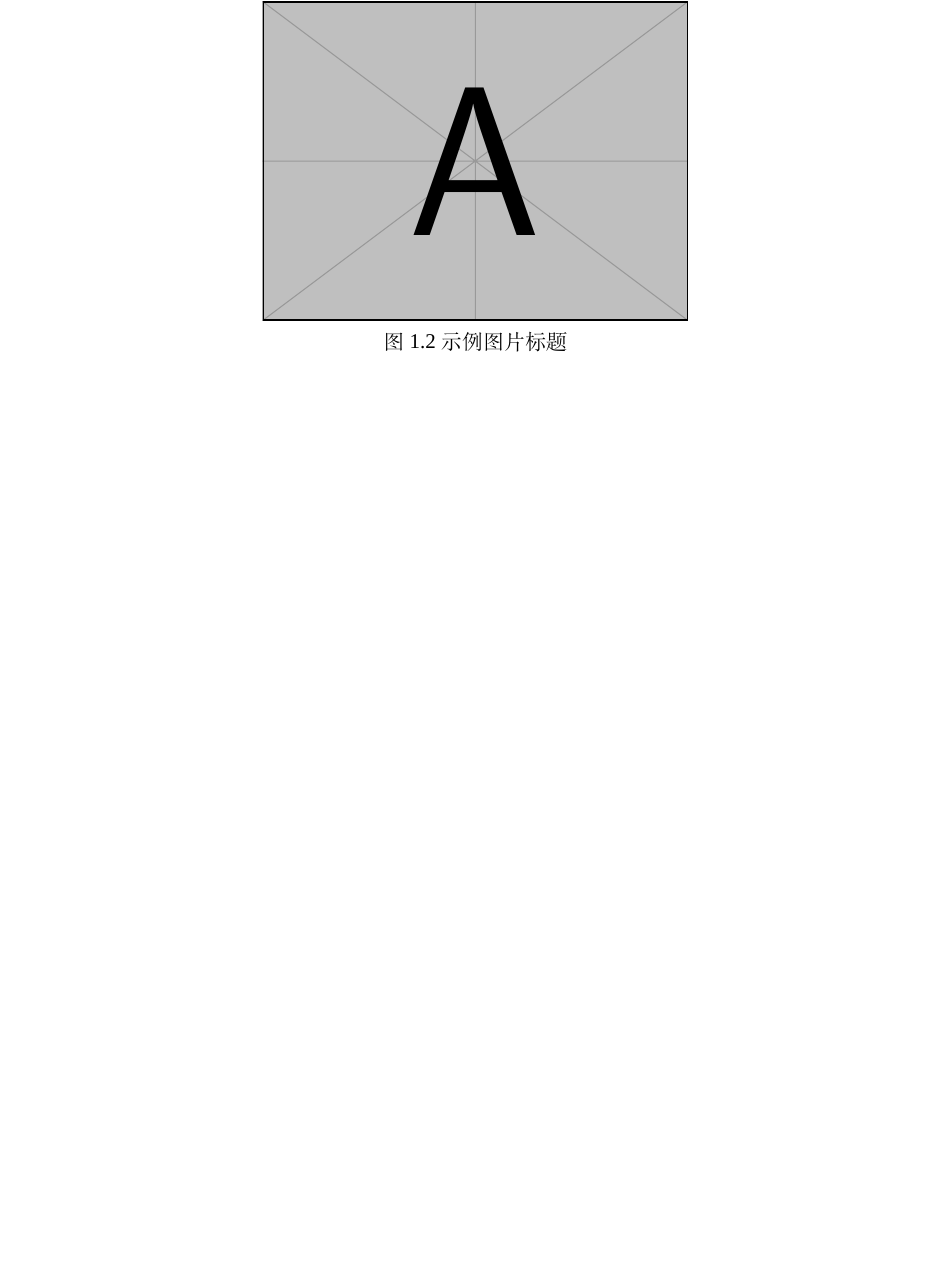
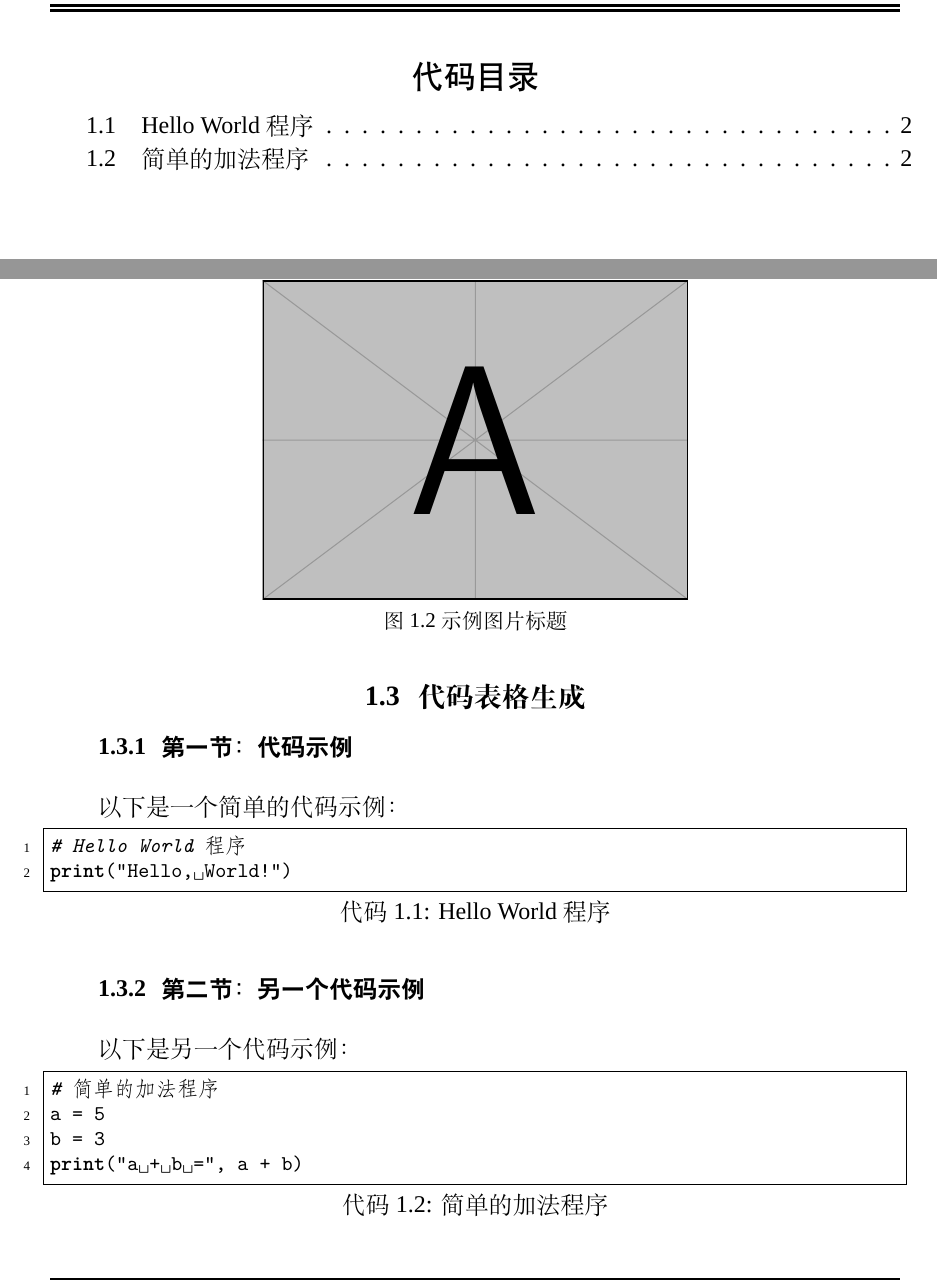
Before and after one commit to oswald522/ams-thesis, a LaTeX thesis (main.tex, which reads amsthesis.cls, data/chap00.tex): part of page 9 of 19 before the commit and two parts of pages 4 and 10 of 20 after it, the two joined at a grey line, cut at the place of the change, the shorter picture padded with empty space. Compiled offline with XeLaTeX; a missing font is replaced by an installed copy or a similar font.

Commit message:
add the code table toc and code section.

```diff
--- a/amsthesis.cls
+++ b/amsthesis.cls
@@ -52,6 +52,9 @@ Only choose `xelatex', no `pdflatex' or `latex' and so on.}
 \RequirePackage{amssymb}        % ams数学符号
 \RequirePackage{booktabs}       % 表格，横的粗线；\specialrule{1pt}{0pt}{0pt}
 \RequirePackage{ifthen}
+\usepackage{listings}     % 用于插入代码
+
+
 % % ===========================================
 % % 字体设置
 % % ===========================================
@@ -212,3 +215,8 @@ Only choose `xelatex', no `pdflatex' or `latex' and so on.}
   \@starttoc{toc}
   %\thispagestyle{empty}
   \linespread{1.0}\selectfont   % 恢复默认的行间距（可选）
+}
+
+% 定义代码目录
+\renewcommand{\lstlistingname}{代码}
+\renewcommand{\lstlistlistingname}{代码目录} % 修改代码目录的标题
--- a/data/chap00.tex
+++ b/data/chap00.tex
@@ -62,6 +62,24 @@
   \label{fig:example}
 \end{figure}
 
+\section{代码表格生成}
+\subsection{第一节：代码示例}
+以下是一个简单的代码示例：
+
+\begin{lstlisting}[language=Python, caption={Hello World 程序}]
+# Hello World 程序
+print("Hello, World!")
+\end{lstlisting}
+
+\subsection{第二节：另一个代码示例}
+以下是另一个代码示例：
+
+\begin{lstlisting}[language=Python, caption={简单的加法程序}]
+# 简单的加法程序
+a = 5
+b = 3
+print("a + b =", a + b)
+\end{lstlisting}
 
 \section{表格}
 生平只用三线表，因此更多表格使用请自定义。
```
Also changed, not shown: .github/workflows/release.yml (+1 -1 lines), main.tex (+1 -0 lines), README.md, amsthesis.cls (15 more changed lines).
